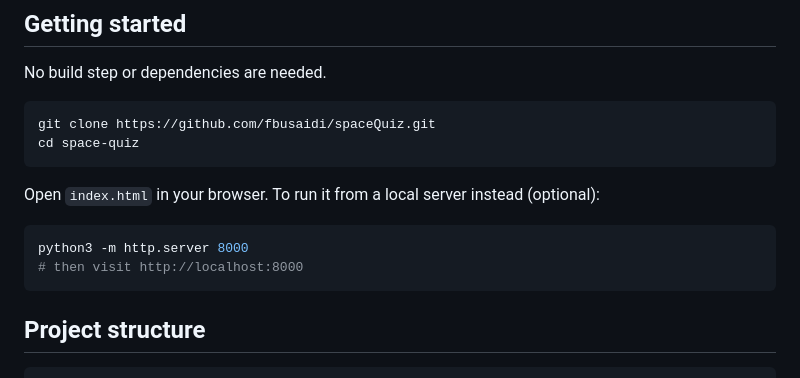
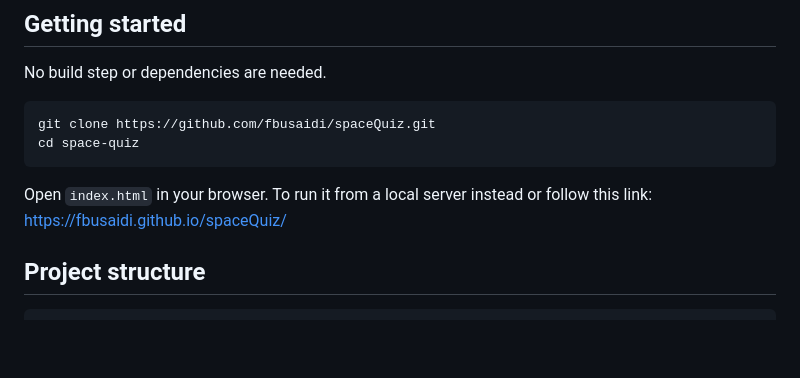
Before and after one commit to fbusaidi/spaceQuiz, a Markdown page: README.md, the part around the change. Drawn GitHub-style; blank space fills up the shorter version.

Commit message:
added link to readme

````diff
--- a/README.md
+++ b/README.md
@@ -34,12 +34,7 @@ git clone https://github.com/fbusaidi/spaceQuiz.git
 cd space-quiz
 ```
 
-Open `index.html` in your browser. To run it from a local server instead (optional):
-
-```bash
-python3 -m http.server 8000
-# then visit http://localhost:8000
-```
+Open `index.html` in your browser. To run it from a local server instead or follow this link:  https://fbusaidi.github.io/spaceQuiz/
 
 ## Project structure
 
````
